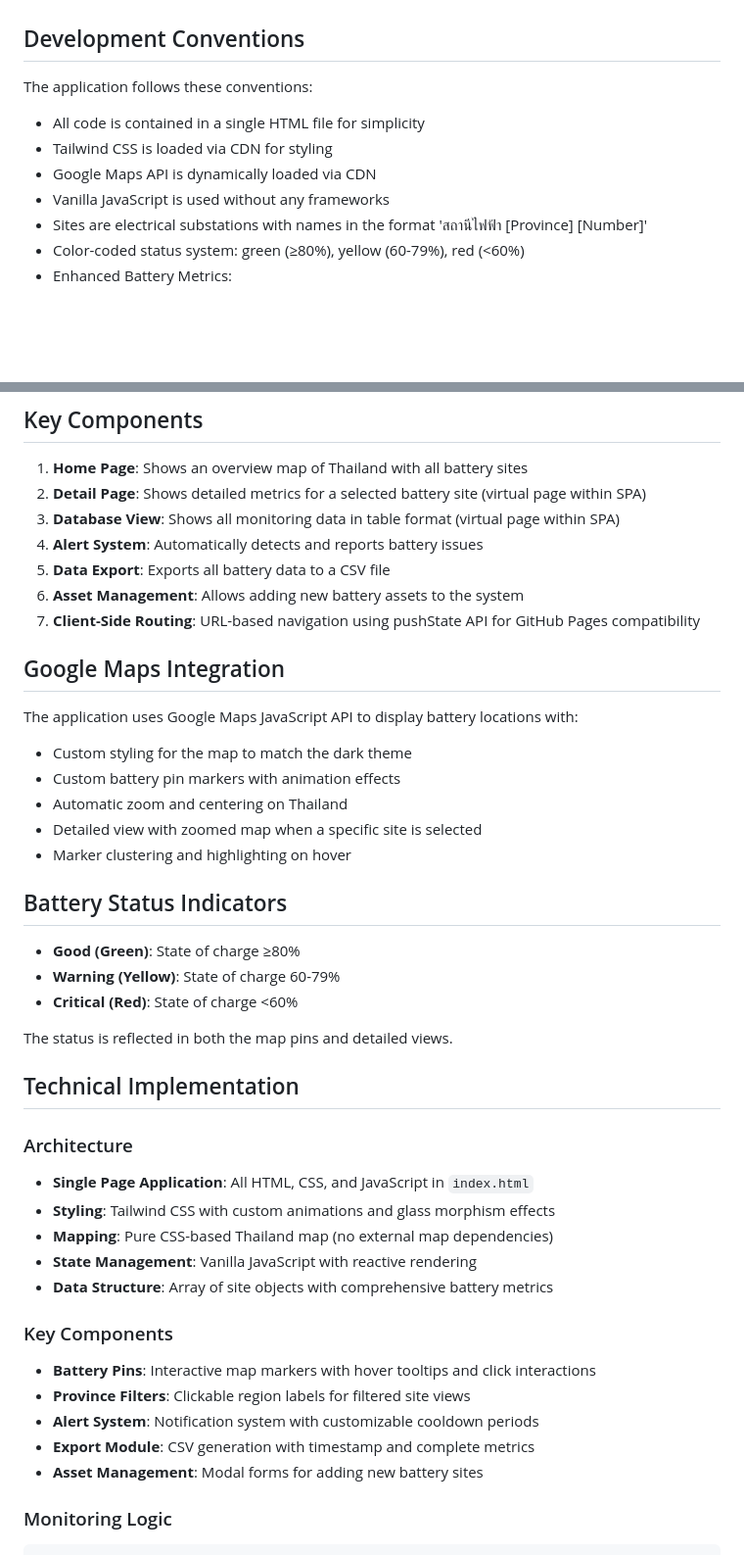
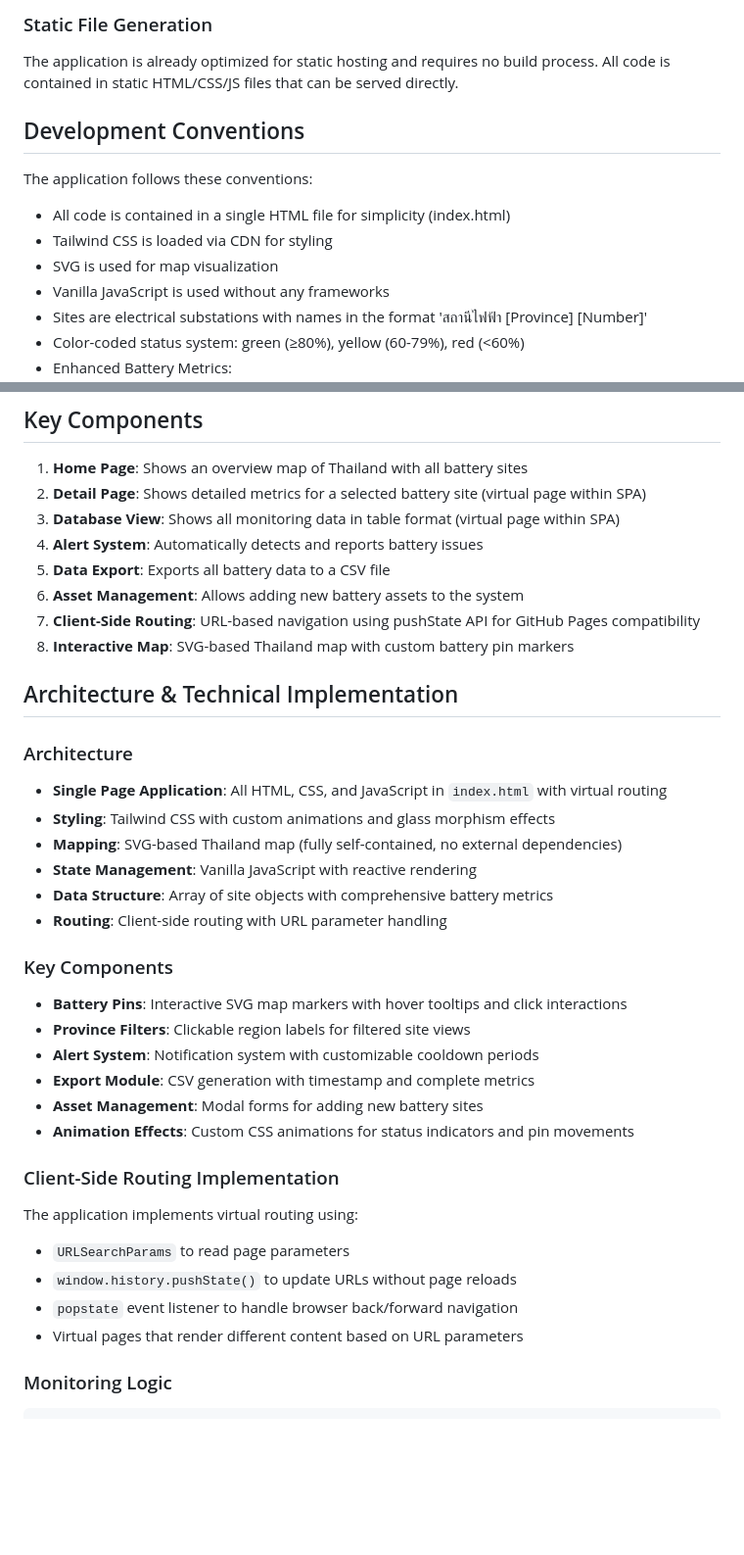
Before and after one commit to dear-git/dashboard, a Markdown page: QWEN.md, 2 parts joined by grey strips. Shown: that part at 98% size. Drawn GitHub-style; blank space fills up the shorter version.

````diff
--- a/QWEN.md
+++ b/QWEN.md
@@ -69,11 +80,13 @@ To deploy to GitHub Pages:
+### Static File Generation
+The application is already optimized for static hosting and requires no build process. All code is contained in static HTML/CSS/JS files that can be served directly.
 
 ## Development Conventions
 
 The application follows these conventions:
 
-- All code is contained in a single HTML file for simplicity
+- All code is contained in a single HTML file for simplicity (index.html)
 - Tailwind CSS is loaded via CDN for styling
-- Google Maps API is dynamically loaded via CDN
+- SVG is used for map visualization
 - Vanilla JavaScript is used without any frameworks
 - Sites are electrical substations with names in the format 'สถานีไฟฟ้า [Province] [Number]'
 - Color-coded status system: green (≥80%), yellow (60-79%), red (<60%)
@@ -98,40 +111,32 @@ The application follows these conventions:
 5. **Data Export**: Exports all battery data to a CSV file
 6. **Asset Management**: Allows adding new battery assets to the system
 7. **Client-Side Routing**: URL-based navigation using pushState API for GitHub Pages compatibility
+8. **Interactive Map**: SVG-based Thailand map with custom battery pin markers
 
-## Google Maps Integration
-
-The application uses Google Maps JavaScript API to display battery locations with:
-
-- Custom styling for the map to match the dark theme
-- Custom battery pin markers with animation effects
-- Automatic zoom and centering on Thailand
-- Detailed view with zoomed map when a specific site is selected
-- Marker clustering and highlighting on hover
-
-## Battery Status Indicators
-
-- **Good (Green)**: State of charge ≥80%
-- **Warning (Yellow)**: State of charge 60-79%
-- **Critical (Red)**: State of charge <60%
-
-The status is reflected in both the map pins and detailed views.
-
-## Technical Implementation
+## Architecture & Technical Implementation
 
 ### Architecture
-- **Single Page Application**: All HTML, CSS, and JavaScript in `index.html`
+- **Single Page Application**: All HTML, CSS, and JavaScript in `index.html` with virtual routing
 - **Styling**: Tailwind CSS with custom animations and glass morphism effects
-- **Mapping**: Pure CSS-based Thailand map (no external map dependencies)
+- **Mapping**: SVG-based Thailand map (fully self-contained, no external dependencies)
 - **State Management**: Vanilla JavaScript with reactive rendering
 - **Data Structure**: Array of site objects with comprehensive battery metrics
+- **Routing**: Client-side routing with URL parameter handling
 
 ### Key Components
-- **Battery Pins**: Interactive map markers with hover tooltips and click interactions
+- **Battery Pins**: Interactive SVG map markers with hover tooltips and click interactions
 - **Province Filters**: Clickable region labels for filtered site views
 - **Alert System**: Notification system with customizable cooldown periods
 - **Export Module**: CSV generation with timestamp and complete metrics
 - **Asset Management**: Modal forms for adding new battery sites
+- **Animation Effects**: Custom CSS animations for status indicators and pin movements
+
+### Client-Side Routing Implementation
+The application implements virtual routing using:
+- `URLSearchParams` to read page parameters
+- `window.history.pushState()` to update URLs without page reloads
+- `popstate` event listener to handle browser back/forward navigation
+- Virtual pages that render different content based on URL parameters
 
 ### Monitoring Logic
 ```javascript
````
Also changed, not shown: other parts of QWEN.md (+51 -40 lines).
